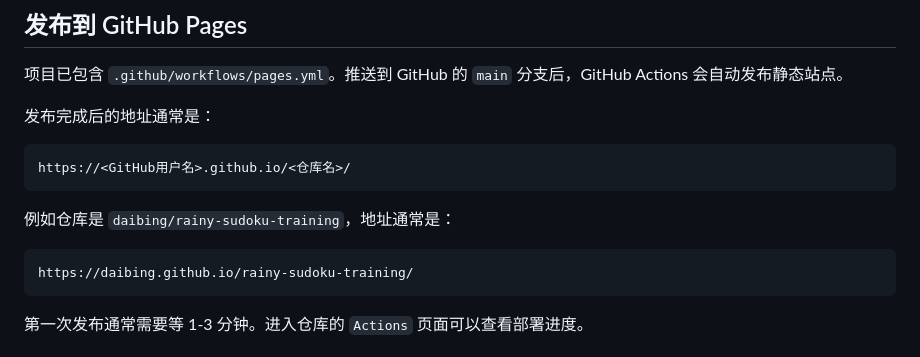
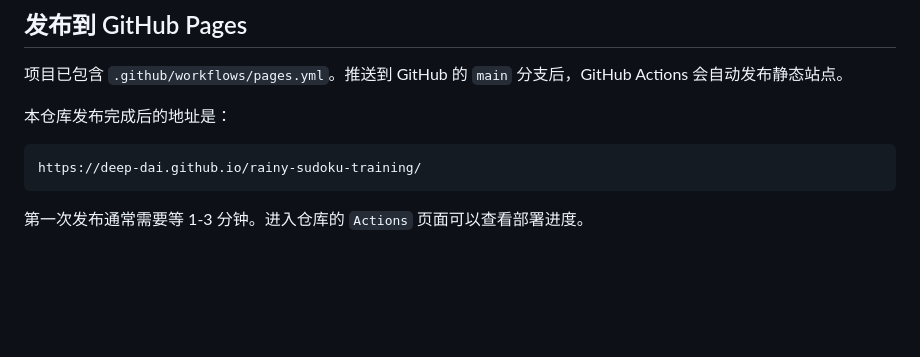
Before and after one commit to Deep-dai/rainy-sudoku-training, a Markdown page: README.md, the part around the change. Rendered like a GitHub page; blank space fills up the shorter version.

Commit message:
Document actual Pages URL

````diff
--- a/README.md
+++ b/README.md
@@ -31,16 +31,10 @@ http://127.0.0.1:4173/index.html
 
 项目已包含 `.github/workflows/pages.yml`。推送到 GitHub 的 `main` 分支后，GitHub Actions 会自动发布静态站点。
 
-发布完成后的地址通常是：
+本仓库发布完成后的地址是：
 
 ```text
-https://<GitHub用户名>.github.io/<仓库名>/
-```
-
-例如仓库是 `daibing/rainy-sudoku-training`，地址通常是：
-
-```text
-https://daibing.github.io/rainy-sudoku-training/
+https://deep-dai.github.io/rainy-sudoku-training/
 ```
 
 第一次发布通常需要等 1-3 分钟。进入仓库的 `Actions` 页面可以查看部署进度。
````
